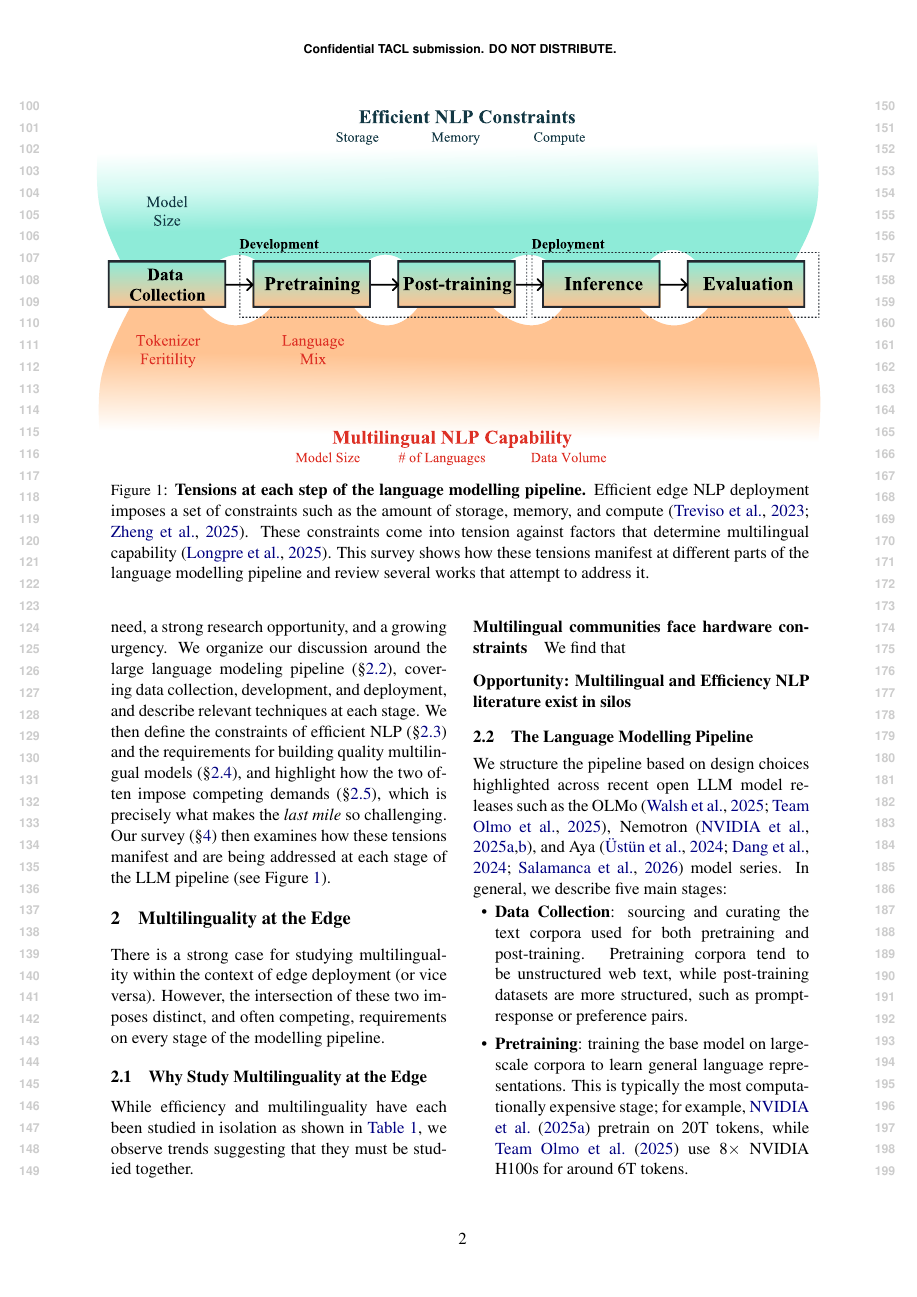
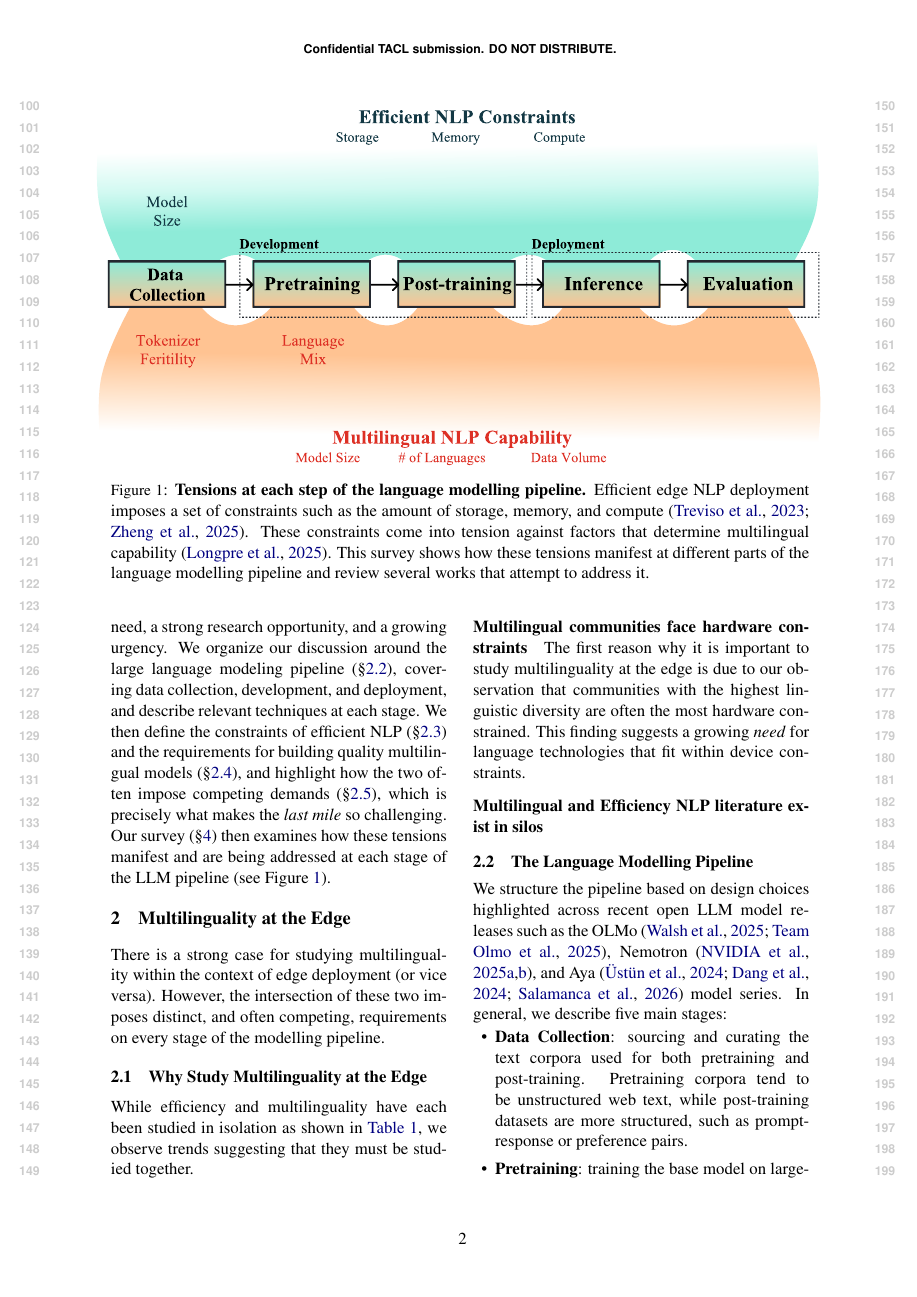
Before and after one commit to ljvmiranda921/multilinguality-at-the-edge, a LaTeX paper (tacl2021v1-template.tex): page 2 of 9. Compiled offline with pdfLaTeX.

Commit message:
[wip] Update

```diff
--- a/tacl2021v1-template.tex
+++ b/tacl2021v1-template.tex
@@ -167,12 +167,15 @@ While efficiency and multilinguality have each been studied in isolation as show
 we observe trends suggesting that they must be studied together.
 
 \paragraph{Multilingual communities face hardware constraints}
-We find that
+The first reason why it is important to study multilinguality at the edge is due to our observation that
+communities with the highest linguistic diversity are often the most hardware constrained.
+% talk more about the data
+This finding suggests a growing \textit{need} for language technologies that fit within device constraints.
 
 %Need: Communities that need multilingual models are the most hardware-constrained
 
 
-\paragraph{Opportunity: Multilingual and Efficiency NLP literature exist in silos}
+\paragraph{Multilingual and Efficiency NLP literature exist in silos}
 
 
 \input{tables/survey_comparisons.tex}
```
